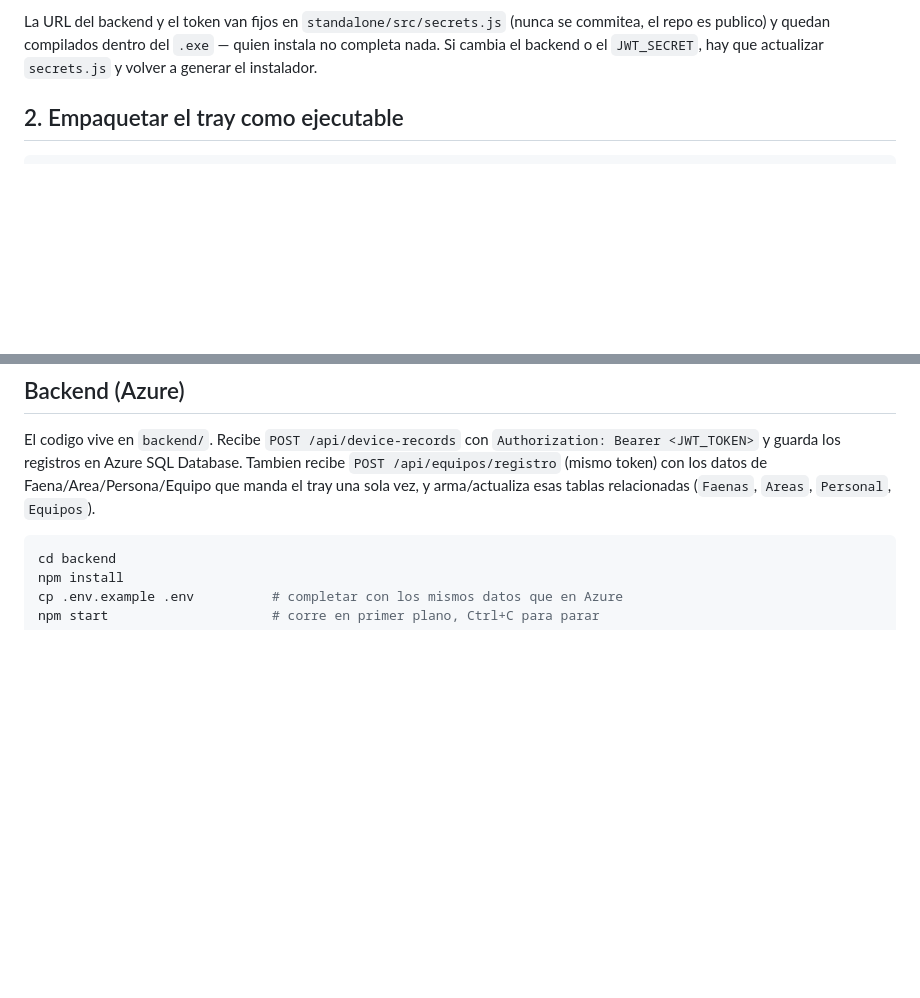
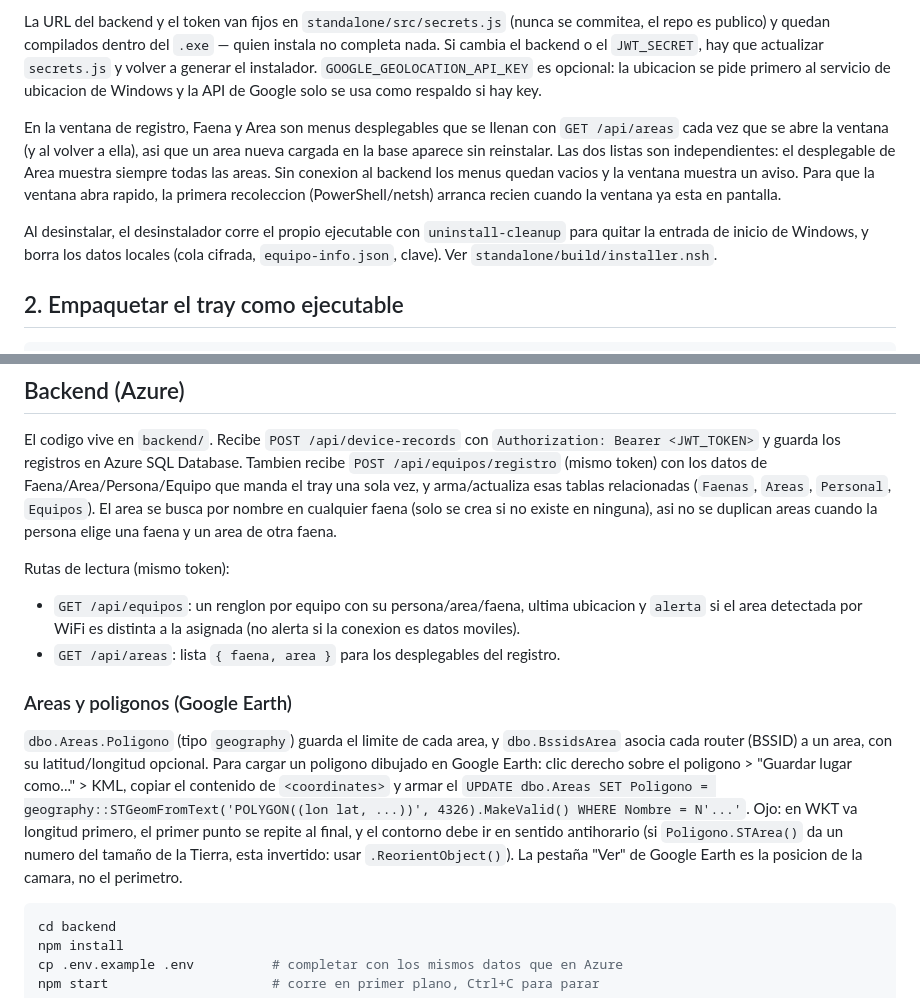
Before and after one commit to matiasr12/Proyecto_tesis_Geoblota, a Markdown page: RUN.md, 2 parts joined by grey strips. Drawn GitHub-style; blank space fills up the shorter version.

Commit message:
Actualizar RUN.md con los cambios de las ultimas semanas
Documenta los desplegables de faena/area (GET /api/areas), la limpieza
del desinstalador, la ubicacion via Windows/Google, GET /api/equipos y
como cargar poligonos de areas desde Google Earth.

Co-Authored-By: Claude Opus 5.5 <noreply@anthropic.com>

````diff
--- a/RUN.md
+++ b/RUN.md
@@ -70,7 +70,21 @@ de autostart manuales) y abre la ventana de registro de equipo si es la primera
 La URL del backend y el token van fijos en `standalone/src/secrets.js` (nunca se
 commitea, el repo es publico) y quedan compilados dentro del `.exe` — quien instala no
 completa nada. Si cambia el backend o el `JWT_SECRET`, hay que actualizar
-`secrets.js` y volver a generar el instalador.
+`secrets.js` y volver a generar el instalador. `GOOGLE_GEOLOCATION_API_KEY` es
+opcional: la ubicacion se pide primero al servicio de ubicacion de Windows y la API de
+Google solo se usa como respaldo si hay key.
+
+En la ventana de registro, Faena y Area son menus desplegables que se llenan con
+`GET /api/areas` cada vez que se abre la ventana (y al volver a ella), asi que un area
+nueva cargada en la base aparece sin reinstalar. Las dos listas son independientes:
+el desplegable de Area muestra siempre todas las areas. Sin conexion al backend los
+menus quedan vacios y la ventana muestra un aviso. Para que la ventana abra rapido, la
+primera recoleccion (PowerShell/netsh) arranca recien cuando la ventana ya esta en
+pantalla.
+
+Al desinstalar, el desinstalador corre el propio ejecutable con `uninstall-cleanup`
+para quitar la entrada de inicio de Windows, y borra los datos locales (cola cifrada,
+`equipo-info.json`, clave). Ver `standalone/build/installer.nsh`.
 
 ## 2. Empaquetar el tray como ejecutable
 
@@ -133,7 +147,29 @@ El codigo vive en `backend/`. Recibe `POST /api/device-records` con
 `Authorization: Bearer <JWT_TOKEN>` y guarda los registros en Azure SQL Database.
 Tambien recibe `POST /api/equipos/registro` (mismo token) con los datos de
 Faena/Area/Persona/Equipo que manda el tray una sola vez, y arma/actualiza esas
-tablas relacionadas (`Faenas`, `Areas`, `Personal`, `Equipos`).
+tablas relacionadas (`Faenas`, `Areas`, `Personal`, `Equipos`). El area se busca por
+nombre en cualquier faena (solo se crea si no existe en ninguna), asi no se duplican
+areas cuando la persona elige una faena y un area de otra faena.
+
+Rutas de lectura (mismo token):
+
+- `GET /api/equipos`: un renglon por equipo con su persona/area/faena, ultima
+  ubicacion y `alerta` si el area detectada por WiFi es distinta a la asignada (no
+  alerta si la conexion es datos moviles).
+- `GET /api/areas`: lista `{ faena, area }` para los desplegables del registro.
+
+### Areas y poligonos (Google Earth)
+
+`dbo.Areas.Poligono` (tipo `geography`) guarda el limite de cada area, y
+`dbo.BssidsArea` asocia cada router (BSSID) a un area, con su latitud/longitud
+opcional. Para cargar un poligono dibujado en Google Earth: clic derecho sobre el
+poligono > "Guardar lugar como..." > KML, copiar el contenido de `<coordinates>` y
+armar el `UPDATE dbo.Areas SET Poligono = geography::STGeomFromText('POLYGON((lon lat,
+...))', 4326).MakeValid() WHERE Nombre = N'...'`. Ojo: en WKT va longitud primero, el
+primer punto se repite al final, y el contorno debe ir en sentido antihorario (si
+`Poligono.STArea()` da un numero del tamaño de la Tierra, esta invertido: usar
+`.ReorientObject()`). La pestaña "Ver" de Google Earth es la posicion de la camara, no
+el perimetro.
 
 ```bash
 cd backend
````
